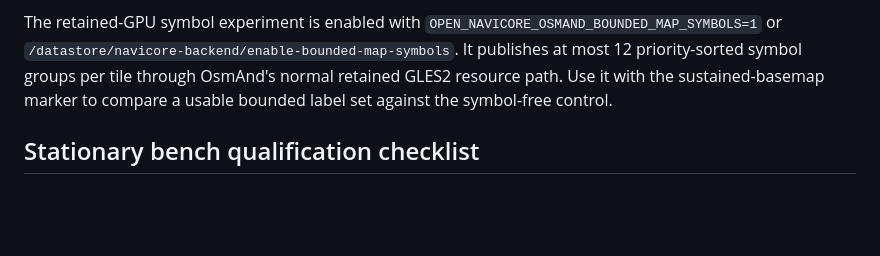
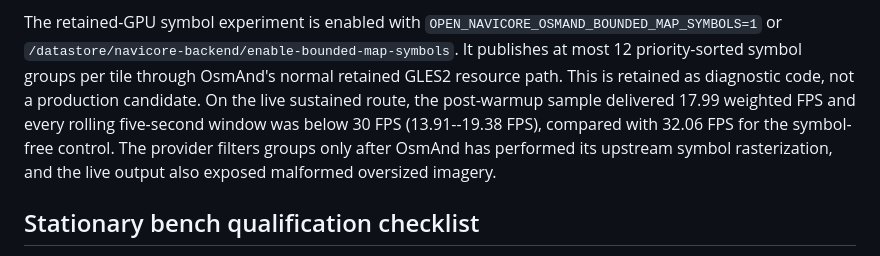
Before and after one commit to TimbreUnda/open_navicore, a Markdown page: backends/osmand/README.md, the part around the change. GitHub-like rendering; blank space fills up the shorter version.

Commit message:
docs: reject bounded stock symbol path

```diff
--- a/backends/osmand/README.md
+++ b/backends/osmand/README.md
@@ -297,8 +297,12 @@ The retained-GPU symbol experiment is enabled with
 `OPEN_NAVICORE_OSMAND_BOUNDED_MAP_SYMBOLS=1` or
 `/datastore/navicore-backend/enable-bounded-map-symbols`. It publishes at most
 12 priority-sorted symbol groups per tile through OsmAnd's normal retained
-GLES2 resource path. Use it with the sustained-basemap marker to compare a
-usable bounded label set against the symbol-free control.
+GLES2 resource path. This is retained as diagnostic code, not a production
+candidate. On the live sustained route, the post-warmup sample delivered 17.99
+weighted FPS and every rolling five-second window was below 30 FPS
+(13.91--19.38 FPS), compared with 32.06 FPS for the symbol-free control. The
+provider filters groups only after OsmAnd has performed its upstream symbol
+rasterization, and the live output also exposed malformed oversized imagery.
 
 ## Stationary bench qualification checklist
 
```
Also changed, not shown: docs/performance/rendering-architecture.md (+4 -2 lines).
